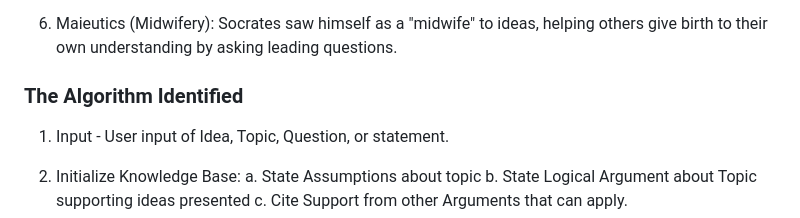
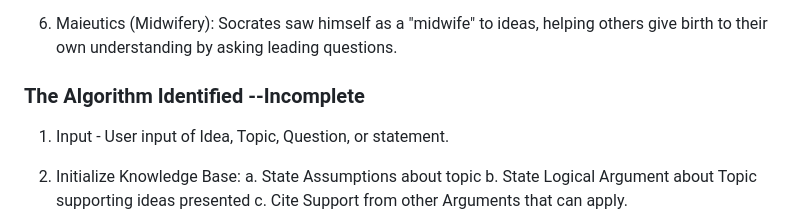
Before and after one commit to MatthewObirek/SMIdea, a Markdown page: README.md, the part around the change. Drawn GitHub-style.

```diff
--- a/README.md
+++ b/README.md
@@ -18,7 +18,7 @@ The abstract goal for this idea is to encourage users to engage with content thr
 
 6. Maieutics (Midwifery): Socrates saw himself as a "midwife" to ideas, helping others give birth to their own understanding by asking leading questions.
 
-### The Algorithm Identified
+### The Algorithm Identified --Incomplete
 
 1. Input - User input of Idea, Topic, Question, or statement.
 
```
